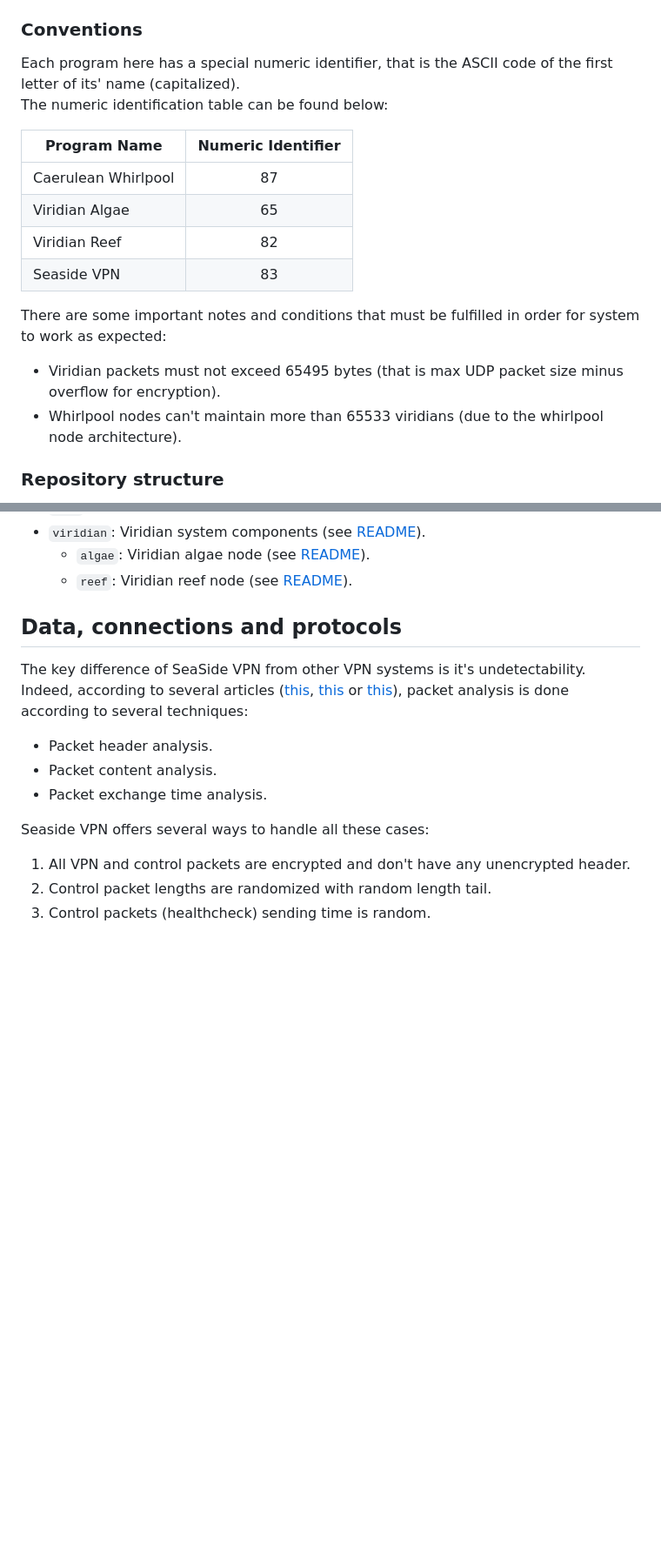
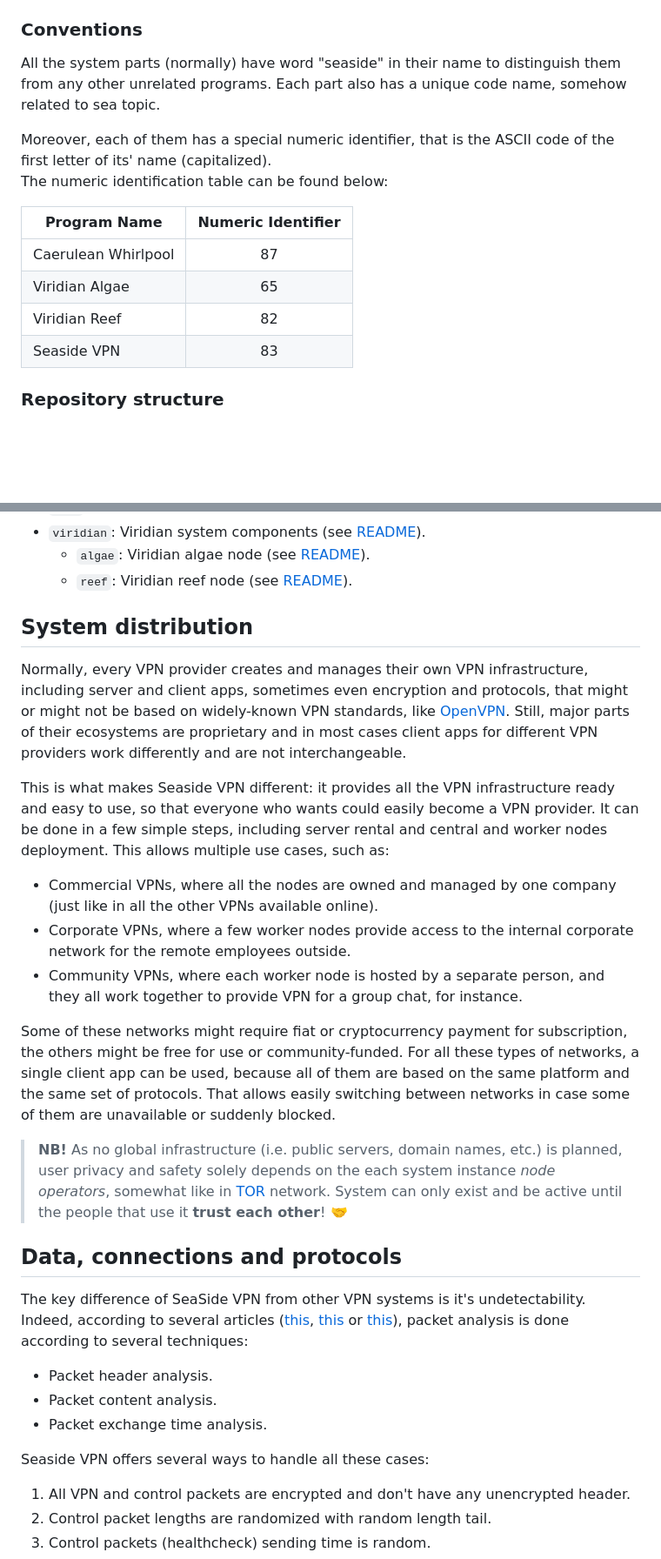
Before and after one commit to pseusys/SeasideVPN, a Markdown page: README.md, 2 parts joined by grey strips. Shown: that part at 87% size. Rendered like a GitHub page; blank space fills up the shorter version.

Commit message:
distribution description added

```diff
--- a/README.md
+++ b/README.md
@@ -84,7 +81,10 @@ The last `viridian` №6 is connected only to `whirlpool` №3 and not to `surfa
 
 ### Conventions
 
-Each program here has a special numeric identifier, that is the ASCII code of the first letter of its' name (capitalized).
+All the system parts (normally) have word "seaside" in their name to distinguish them from any other unrelated programs.
+Each part also has a unique code name, somehow related to sea topic.
+
+Moreover, each of them has a special numeric identifier, that is the ASCII code of the first letter of its' name (capitalized).
 The numeric identification table can be found below:
 
 | Program Name | Numeric Identifier |
@@ -93,11 +93,6 @@ The numeric identification table can be found below:
 | Viridian Algae | 65 |
 | Viridian Reef | 82 |
 | Seaside VPN | 83 |
-
-There are some important notes and conditions that must be fulfilled in order for system to work as expected:
-
-- Viridian packets must not exceed 65495 bytes (that is max UDP packet size minus overflow for encryption).
-- Whirlpool nodes can't maintain more than 65533 viridians (due to the whirlpool node architecture).
 
 ### Repository structure
 
@@ -114,6 +109,26 @@ That's what you can find inside:
 - `viridian`: Viridian system components (see [README](./viridian/README.md)).
   - `algae`: Viridian algae node (see [README](./viridian/algae/README.md)).
   - `reef`: Viridian reef node (see [README](./viridian/reef/README.md)).
+
+## System distribution
+
+Normally, every VPN provider creates and manages their own VPN infrastructure, including server and client apps, sometimes even encryption and protocols, that might or might not be based on widely-known VPN standards, like [OpenVPN](https://openvpn.net/).
+Still, major parts of their ecosystems are proprietary and in most cases client apps for different VPN providers work differently and are not interchangeable.
+
+This is what makes Seaside VPN different: it provides all the VPN infrastructure ready and easy to use, so that everyone who wants could easily become a VPN provider.
+It can be done in a few simple steps, including server rental and central and worker nodes deployment.
+This allows multiple use cases, such as:
+
+- Commercial VPNs, where all the nodes are owned and managed by one company (just like in all the other VPNs available online).
+- Corporate VPNs, where a few worker nodes provide access to the internal corporate network for the remote employees outside.
+- Community VPNs, where each worker node is hosted by a separate person, and they all work together to provide VPN for a group chat, for instance.
+
+Some of these networks might require fiat or cryptocurrency payment for subscription, the others might be free for use or community-funded.
+For all these types of networks, a single client app can be used, because all of them are based on the same platform and the same set of protocols.
+That allows easily switching between networks in case some of them are unavailable or suddenly blocked.
+
+> **NB!** As no global infrastructure (i.e. public servers, domain names, etc.) is planned, user privacy and safety solely depends on the each system instance _node operators_, somewhat like in [TOR](https://www.torproject.org/) network.
+> System can only exist and be active until the people that use it **trust each other**! 🤝
 
 ## Data, connections and protocols
 
```
Also changed, not shown: other parts of README.md (+3 -6 lines), caerulean/whirlpool/README.md (+5 -0 lines).
